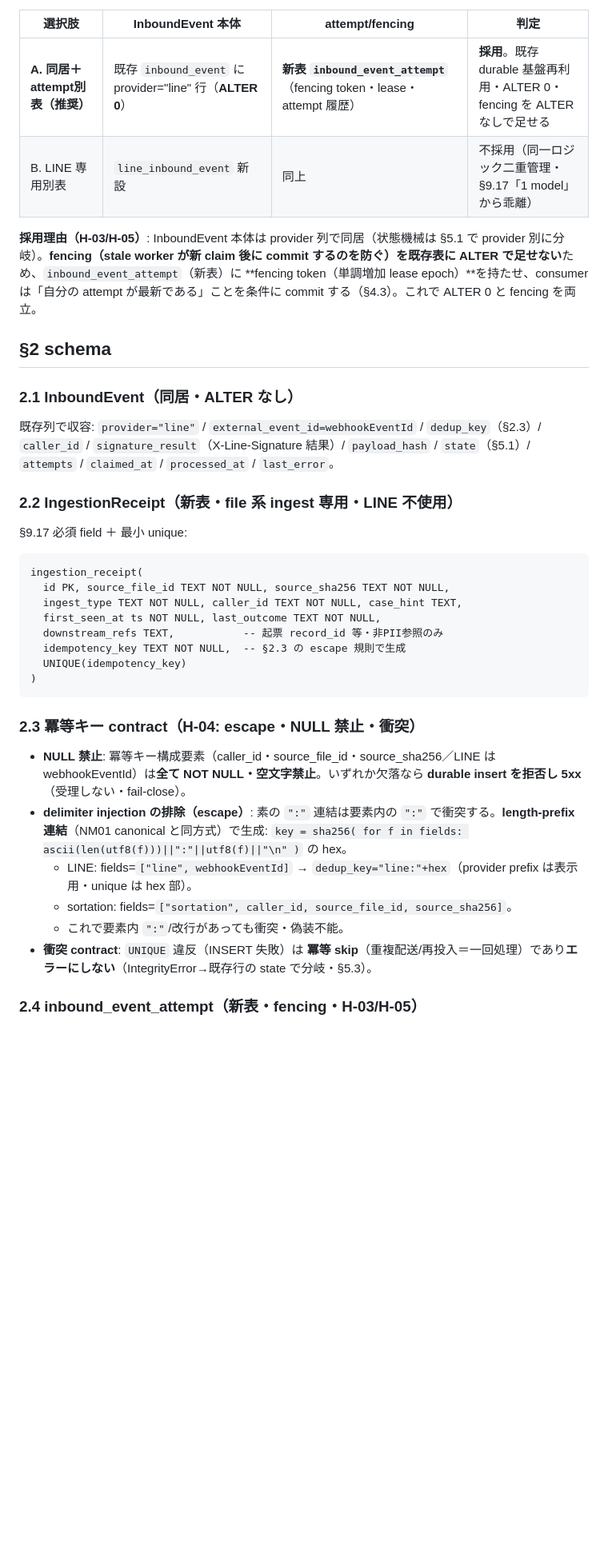
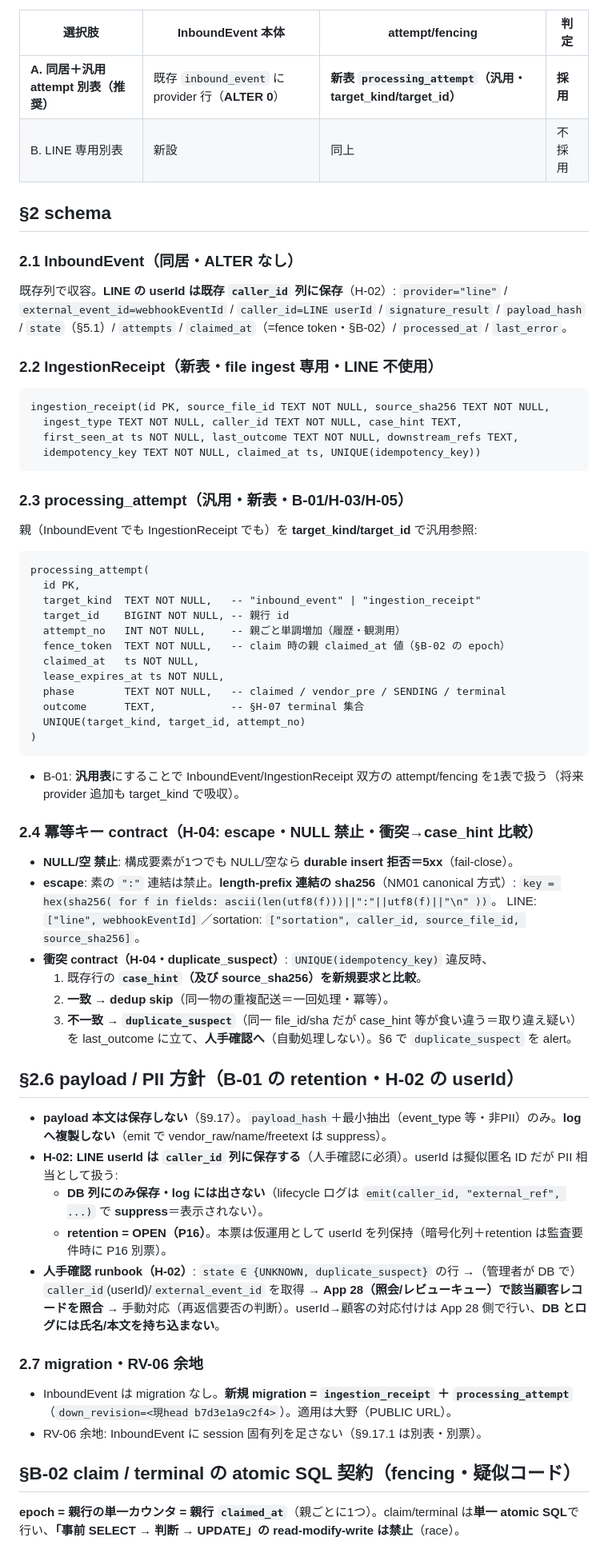
Before and after one commit to souzoku-pro1/jikou-line-bot, a Markdown page: docs/design-drafts/DRAFT_RV05_DURABLE_INBOUND.md, the part around one of its changes. Shown at 80% size. Drawn GitHub-style; blank space fills up the shorter version.

````diff
--- a/docs/design-drafts/DRAFT_RV05_DURABLE_INBOUND.md
+++ b/docs/design-drafts/DRAFT_RV05_DURABLE_INBOUND.md
@@ -33,36 +33,62 @@
 
 | 選択肢 | InboundEvent 本体 | attempt/fencing | 判定 |
 |---|---|---|---|
-| **A. 同居＋attempt別表（推奨）** | 既存 `inbound_event` に provider="line" 行（**ALTER 0**） | **新表 `inbound_event_attempt`**（fencing token・lease・attempt 履歴） | **採用**。既存 durable 基盤再利用・ALTER 0・fencing を ALTER なしで足せる |
-| B. LINE 専用別表 | `line_inbound_event` 新設 | 同上 | 不採用（同一ロジック二重管理・§9.17「1 model」から乖離） |
-
-**採用理由（H-03/H-05）**: InboundEvent 本体は provider 列で同居（状態機械は §5.1 で provider 別に分岐）。**fencing（stale worker が新 claim 後に commit するのを防ぐ）を既存表に ALTER で足せない**ため、`inbound_event_attempt`（新表）に **fencing token（単調増加 lease epoch）**を持たせ、consumer は「自分の attempt が最新である」ことを条件に commit する（§4.3）。これで ALTER 0 と fencing を両立。
+| **A. 同居＋汎用 attempt 別表（推奨）** | 既存 `inbound_event` に provider 行（**ALTER 0**） | **新表 `processing_attempt`（汎用・target_kind/target_id）** | **採用** |
+| B. LINE 専用別表 | 新設 | 同上 | 不採用 |
 
 ## §2 schema
 
 ### 2.1 InboundEvent（同居・**ALTER なし**）
-既存列で収容: `provider="line"` / `external_event_id=webhookEventId` / `dedup_key`（§2.3）/ `caller_id` / `signature_result`（X-Line-Signature 結果）/ `payload_hash` / `state`（§5.1）/ `attempts` / `claimed_at` / `processed_at` / `last_error`。
+既存列で収容。**LINE の userId は既存 `caller_id` 列に保存**（H-02）: `provider="line"` / `external_event_id=webhookEventId` / `caller_id=LINE userId` / `signature_result` / `payload_hash` / `state`（§5.1）/ `attempts` / `claimed_at`（=fence token・§B-02）/ `processed_at` / `last_error`。
 
-### 2.2 IngestionReceipt（**新表**・file 系 ingest 専用・LINE 不使用）
-§9.17 必須 field ＋ 最小 unique:
+### 2.2 IngestionReceipt（新表・file ingest 専用・LINE 不使用）
 ```
-ingestion_receipt(
-  id PK, source_file_id TEXT NOT NULL, source_sha256 TEXT NOT NULL,
+ingestion_receipt(id PK, source_file_id TEXT NOT NULL, source_sha256 TEXT NOT NULL,
   ingest_type TEXT NOT NULL, caller_id TEXT NOT NULL, case_hint TEXT,
-  first_seen_at ts NOT NULL, last_outcome TEXT NOT NULL,
-  downstream_refs TEXT,           -- 起票 record_id 等・非PII参照のみ
-  idempotency_key TEXT NOT NULL,  -- §2.3 の escape 規則で生成
-  UNIQUE(idempotency_key)
+  first_seen_at ts NOT NULL, last_outcome TEXT NOT NULL, downstream_refs TEXT,
+  idempotency_key TEXT NOT NULL, claimed_at ts, UNIQUE(idempotency_key))
+```
+
+### 2.3 processing_attempt（**汎用・新表**・B-01/H-03/H-05）
+親（InboundEvent でも IngestionReceipt でも）を **target_kind/target_id** で汎用参照:
+```
+processing_attempt(
+  id PK,
+  target_kind  TEXT NOT NULL,   -- "inbound_event" | "ingestion_receipt"
+  target_id    BIGINT NOT NULL, -- 親行 id
+  attempt_no   INT NOT NULL,    -- 親ごと単調増加（履歴・観測用）
+  fence_token  TEXT NOT NULL,   -- claim 時の親 claimed_at 値（§B-02 の epoch）
+  claimed_at   ts NOT NULL,
+  lease_expires_at ts NOT NULL,
+  phase        TEXT NOT NULL,   -- claimed / vendor_pre / SENDING / terminal
+  outcome      TEXT,            -- §H-07 terminal 集合
+  UNIQUE(target_kind, target_id, attempt_no)
 )
 ```
+- B-01: **汎用表**にすることで InboundEvent/IngestionReceipt 双方の attempt/fencing を1表で扱う（将来 provider 追加も target_kind で吸収）。
 
-### 2.3 冪等キー contract（H-04: escape・NULL 禁止・衝突）
-- **NULL 禁止**: 冪等キー構成要素（caller_id・source_file_id・source_sha256／LINE は webhookEventId）は**全て NOT NULL・空文字禁止**。いずれか欠落なら **durable insert を拒否し 5xx**（受理しない・fail-close）。
-- **delimiter injection の排除（escape）**: 素の `":"` 連結は要素内の `":"` で衝突する。**length-prefix 連結**（NM01 canonical と同方式）で生成:
-  `key = sha256( for f in fields: ascii(len(utf8(f)))||":"||utf8(f)||"\n" )` の hex。
-  - LINE: fields=`["line", webhookEventId]` → `dedup_key="line:"+hex`（provider prefix は表示用・unique は hex 部）。
-  - sortation: fields=`["sortation", caller_id, source_file_id, source_sha256]`。
-  - これで要素内 `":"`/改行があっても衝突・偽装不能。
-- **衝突 contract**: `UNIQUE` 違反（INSERT 失敗）は **冪等 skip**（重複配送/再投入＝一回処理）であり**エラーにしない**（IntegrityError→既存行の state で分岐・§5.3）。
+### 2.4 冪等キー contract（H-04: escape・NULL 禁止・衝突→case_hint 比較）
+- **NULL/空 禁止**: 構成要素が1つでも NULL/空なら **durable insert 拒否＝5xx**（fail-close）。
+- **escape**: 素の `":"` 連結は禁止。**length-prefix 連結の sha256**（NM01 canonical 方式）:
+  `key = hex(sha256( for f in fields: ascii(len(utf8(f)))||":"||utf8(f)||"\n" ))`。
+  LINE: `["line", webhookEventId]`／sortation: `["sortation", caller_id, source_file_id, source_sha256]`。
+- **衝突 contract（H-04・duplicate_suspect）**: `UNIQUE(idempotency_key)` 違反時、
+  1. 既存行の **`case_hint`（及び source_sha256）を新規要求と比較**。
+  2. **一致 → dedup skip**（同一物の重複配送＝一回処理・冪等）。
+  3. **不一致 → `duplicate_suspect`**（同一 file_id/sha だが case_hint 等が食い違う＝取り違え疑い）を last_outcome に立て、**人手確認へ**（自動処理しない）。§6 で `duplicate_suspect` を alert。
 
-### 2.4 inbound_event_attempt（**新表**・fencing・H-03/H-05）
+## §2.6 payload / PII 方針（B-01 の retention・H-02 の userId）
+- **payload 本文は保存しない**（§9.17）。`payload_hash`＋最小抽出（event_type 等・非PII）のみ。**log へ複製しない**（emit で vendor_raw/name/freetext は suppress）。
+- **H-02: LINE userId は `caller_id` 列に保存する**（人手確認に必須）。userId は擬似匿名 ID だが PII 相当として扱う:
+  - **DB 列にのみ保存・log には出さない**（lifecycle ログは `emit(caller_id, "external_ref", ...)` で **suppress**＝表示されない）。
+  - **retention = OPEN（P16）**。本票は仮運用として userId を列保持（暗号化列＋retention は監査要件時に P16 別票）。
+- **人手確認 runbook（H-02）**: `state ∈ {UNKNOWN, duplicate_suspect}` の行 →（管理者が DB で）`caller_id`(userId)/`external_event_id` を取得 → **App 28（照会/レビューキュー）で該当顧客レコードを照合** → 手動対応（再返信要否の判断）。userId→顧客の対応付けは App 28 側で行い、**DB とログには氏名/本文を持ち込まない**。
+
+### 2.7 migration・RV-06 余地
+- InboundEvent は migration なし。**新規 migration = `ingestion_receipt` ＋ `processing_attempt`**（`down_revision=<現head b7d3e1a9c2f4>`）。適用は大野（PUBLIC URL）。
+- RV-06 余地: InboundEvent に session 固有列を足さない（§9.17.1 は別表・別票）。
+
+## §B-02 claim / terminal の atomic SQL 契約（fencing・疑似コード）
+
+**epoch = 親行の単一カウンタ = 親行 `claimed_at`**（親ごとに1つ）。claim/terminal は**単一 atomic SQL**で行い、**「事前 SELECT → 判断 → UPDATE」の read-modify-write は禁止**（race）。
+
````
Also changed, not shown: other parts of docs/design-drafts/DRAFT_RV05_DURABLE_INBOUND.md (+150 -168 lines).
